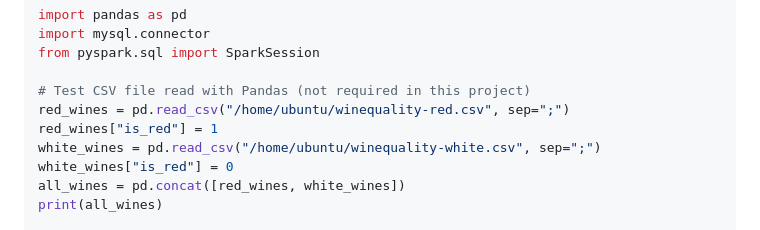
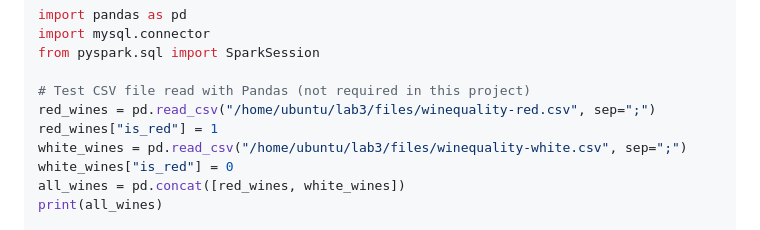
Before and after one commit to shihabrashid-ucr/CS_179G, a Markdown page: lab3.md, the part around the change. GitHub-like rendering.

```diff
--- a/lab3.md
+++ b/lab3.md
@@ -121,9 +121,9 @@ import mysql.connector
 from pyspark.sql import SparkSession
 
 # Test CSV file read with Pandas (not required in this project)
-red_wines = pd.read_csv("/home/ubuntu/winequality-red.csv", sep=";")
+red_wines = pd.read_csv("/home/ubuntu/lab3/files/winequality-red.csv", sep=";")
 red_wines["is_red"] = 1
-white_wines = pd.read_csv("/home/ubuntu/winequality-white.csv", sep=";")
+white_wines = pd.read_csv("/home/ubuntu/lab3/files/winequality-white.csv", sep=";")
 white_wines["is_red"] = 0
 all_wines = pd.concat([red_wines, white_wines])
 print(all_wines)
```
